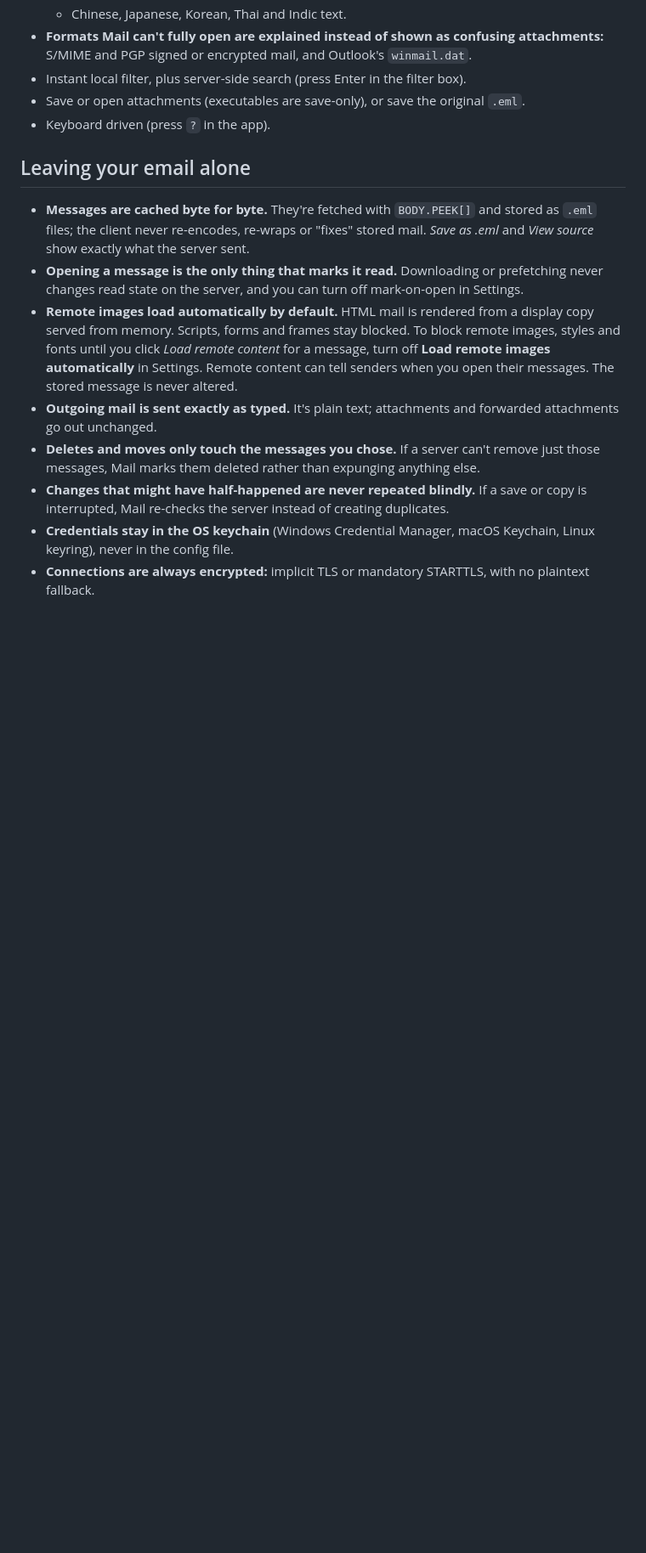
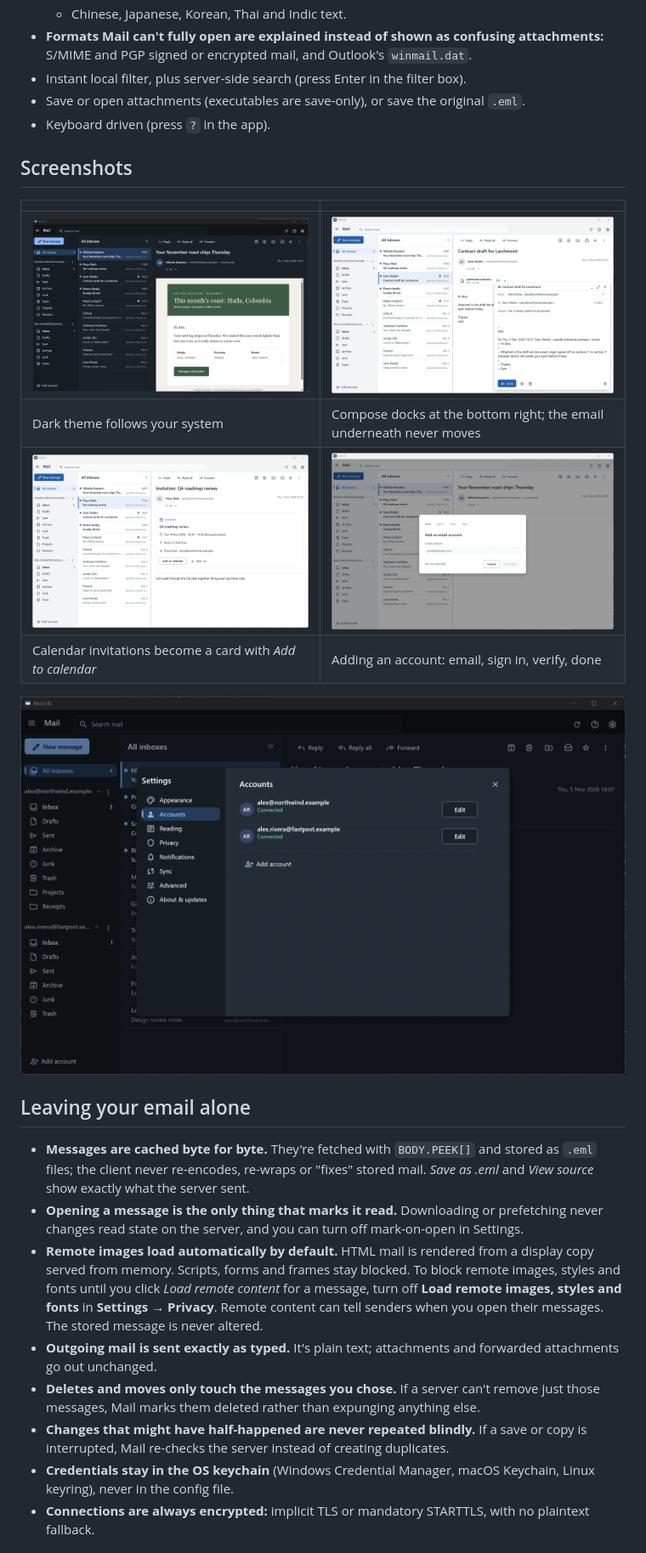
Before and after one commit to MattGodwin/mail-rs, a Markdown page: README.md, the part around one of its changes. Shown at 85% size. GitHub-like rendering; pictures changed too: docs/screenshots/compose-light.png (added), docs/screenshots/invite-light.png (added), docs/screenshots/reading-dark.png (added); blank space fills up the shorter version.

```diff
--- a/README.md
+++ b/README.md
@@ -57,6 +64,17 @@ Turn this off, or check manually, in **Settings → Updates**.
 - Save or open attachments (executables are save-only), or save the original `.eml`.
 - Keyboard driven (press `?` in the app).
 
+## Screenshots
+
+| | |
+|---|---|
+| ![Dark theme](docs/screenshots/reading-dark.png) | ![Replying in a docked compose window](docs/screenshots/compose-light.png) |
+| Dark theme follows your system | Compose docks at the bottom right; the email underneath never moves |
+| ![A calendar invitation](docs/screenshots/invite-light.png) | ![Adding an account](docs/screenshots/setup-light.png) |
+| Calendar invitations become a card with *Add to calendar* | Adding an account: email, sign in, verify, done |
+
+![Settings, Accounts page](docs/screenshots/settings-dark.png)
+
 ## Leaving your email alone
 
 - **Messages are cached byte for byte.** They're fetched with `BODY.PEEK[]` and stored as
@@ -67,7 +85,7 @@ Turn this off, or check manually, in **Settings → Updates**.
 - **Remote images load automatically by default.** HTML mail is rendered from a display copy
   served from memory. Scripts, forms and frames stay blocked. To block remote images,
   styles and fonts until you click *Load remote content* for a message, turn off
-  **Load remote images automatically** in Settings. Remote content can tell senders when
+  **Load remote images, styles and fonts** in **Settings → Privacy**. Remote content can tell senders when
   you open their messages. The stored message is never altered.
 - **Outgoing mail is sent exactly as typed.** It's plain text; attachments and forwarded
   attachments go out unchanged.
```
Also changed, not shown: other parts of README.md (+32 -9 lines), docs/screenshots/reading-light.png (added), 4 other files.
